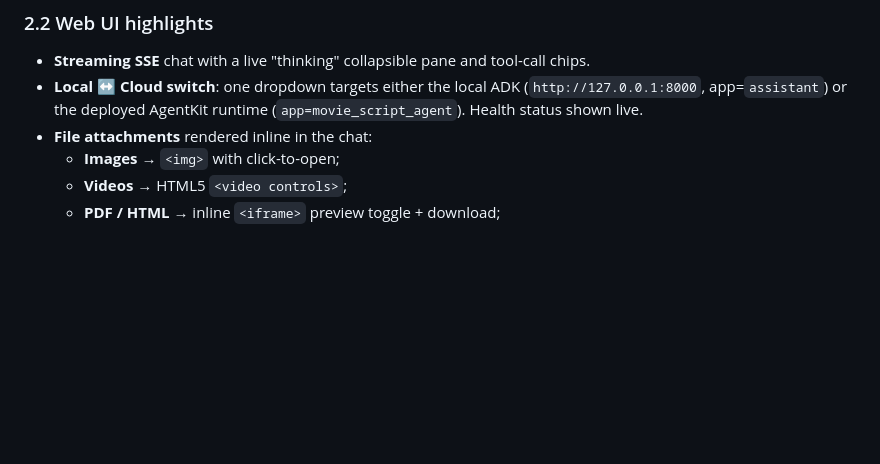
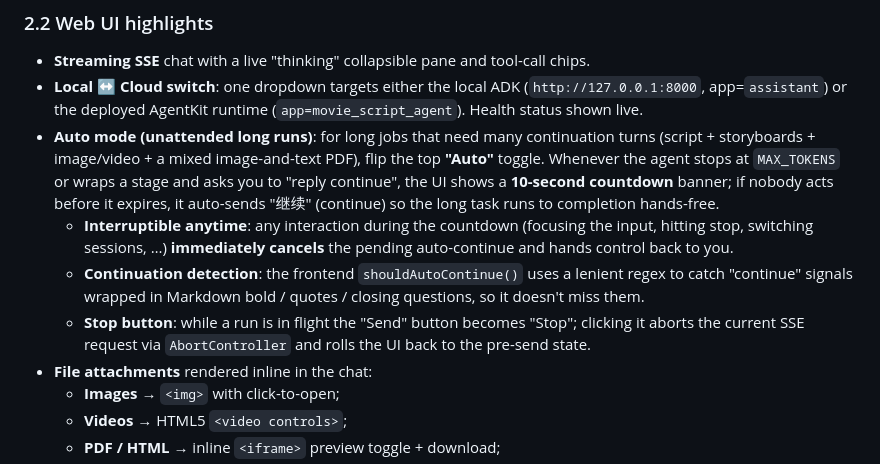
Before and after one commit to wanglongxiao/film-director-agent, a Markdown page: README.md, the part around the change. GitHub-like rendering; blank space fills up the shorter version.

Commit message:
docs(readme): document Web UI auto mode (unattended long runs)

```diff
--- a/README.md
+++ b/README.md
@@ -65,6 +65,21 @@ Strict guarantees enforced in the system instruction:
 - **Local ↔ Cloud switch**: one dropdown targets either the local ADK
   (`http://127.0.0.1:8000`, app=`assistant`) or the deployed AgentKit runtime
   (`app=movie_script_agent`). Health status shown live.
+- **Auto mode (unattended long runs)**: for long jobs that need many continuation
+  turns (script + storyboards + image/video + a mixed image-and-text PDF), flip the
+  top **"Auto"** toggle. Whenever the agent stops at `MAX_TOKENS` or wraps a stage
+  and asks you to "reply continue", the UI shows a **10-second countdown** banner;
+  if nobody acts before it expires, it auto-sends "继续" (continue) so the long task
+  runs to completion hands-free.
+  - **Interruptible anytime**: any interaction during the countdown (focusing the
+    input, hitting stop, switching sessions, …) **immediately cancels** the pending
+    auto-continue and hands control back to you.
+  - **Continuation detection**: the frontend `shouldAutoContinue()` uses a lenient
+    regex to catch "continue" signals wrapped in Markdown bold / quotes / closing
+    questions, so it doesn't miss them.
+  - **Stop button**: while a run is in flight the "Send" button becomes "Stop";
+    clicking it aborts the current SSE request via `AbortController` and rolls the
+    UI back to the pre-send state.
 - **File attachments** rendered inline in the chat:
   - **Images** → `<img>` with click-to-open;
   - **Videos** → HTML5 `<video controls>`;
```
Also changed, not shown: README.zh-CN.md (+10 -0 lines).
